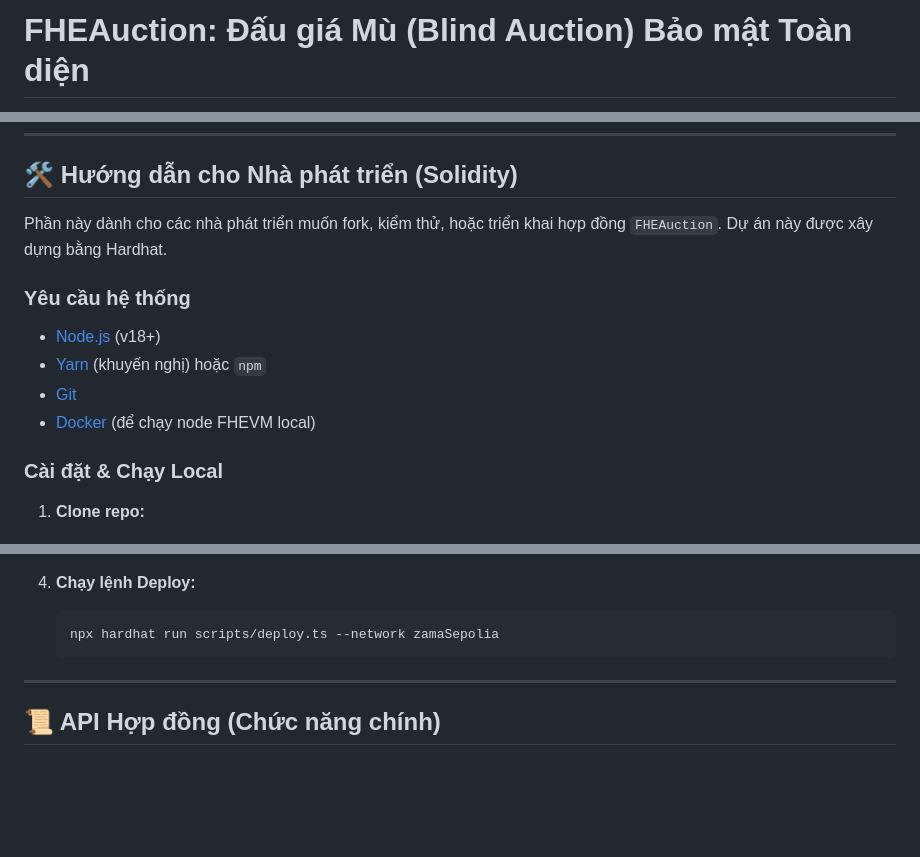
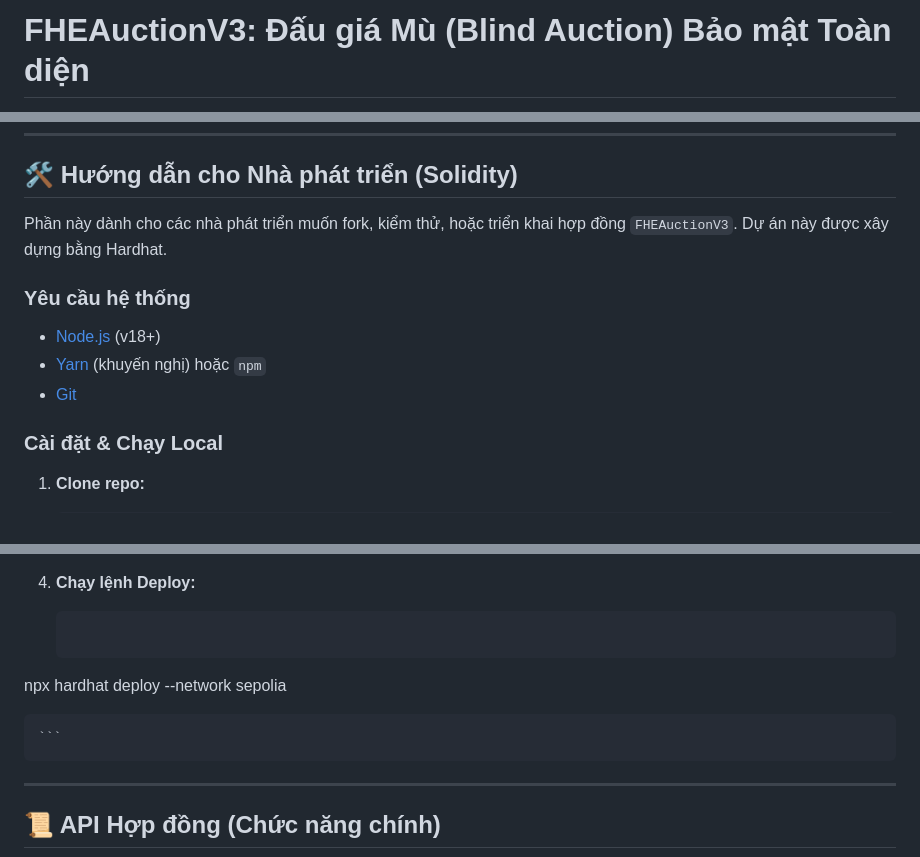
Before and after one commit to Quangx199x/chess-fhe-dapp, a Markdown page: README.md, 3 parts joined by grey strips. GitHub-like rendering; blank space fills up the shorter version.

````diff
--- a/README.md
+++ b/README.md
@@ -1,3 +1,3 @@
-# FHEAuction: Đấu giá Mù (Blind Auction) Bảo mật Toàn diện
+# FHEAuctionV3: Đấu giá Mù (Blind Auction) Bảo mật Toàn diện
 
 [![Giấy phép: MIT](https://img.shields.io/badge/License-MIT-yellow.svg)](https://opensource.org/licenses/MIT)
@@ -73,14 +69,13 @@ Dự án này triển khai một phiên đấu giá nơi người tham gia có t
 
 ## 🛠️ Hướng dẫn cho Nhà phát triển (Solidity)
 
-Phần này dành cho các nhà phát triển muốn fork, kiểm thử, hoặc triển khai hợp đồng `FHEAuction`. Dự án này được xây dựng bằng Hardhat.
+Phần này dành cho các nhà phát triển muốn fork, kiểm thử, hoặc triển khai hợp đồng `FHEAuctionV3`. Dự án này được xây dựng bằng Hardhat.
 
 ### Yêu cầu hệ thống
 
 * [Node.js](https://nodejs.org/) (v18+)
 * [Yarn](https://yarnpkg.com/) (khuyến nghị) hoặc `npm`
 * [Git](https://git-scm.com/)
-* [Docker](https://www.docker.com/) (để chạy node FHEVM local)
 
 ### Cài đặt & Chạy Local
 
@@ -153,7 +133,9 @@ Bạn phải triển khai hợp đồng này trên một mạng lưới hỗ tr
 
 4.  **Chạy lệnh Deploy:**
     ```bash
-    npx hardhat run scripts/deploy.ts --network zamaSepolia
+
+   npx hardhat deploy --network sepolia
+
     ```
 
 ---
````
Also changed, not shown: other parts of README.md (+0 -31 lines).
